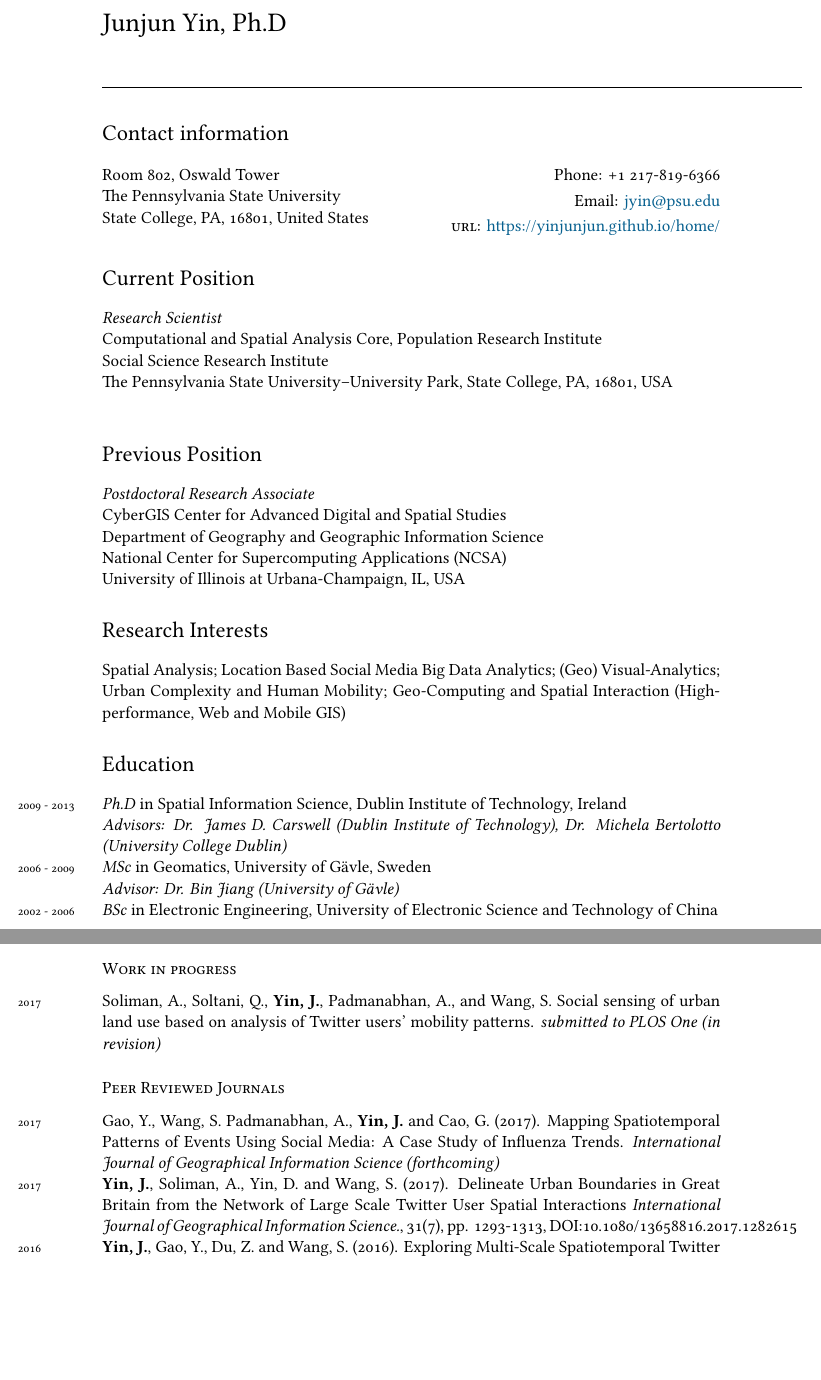
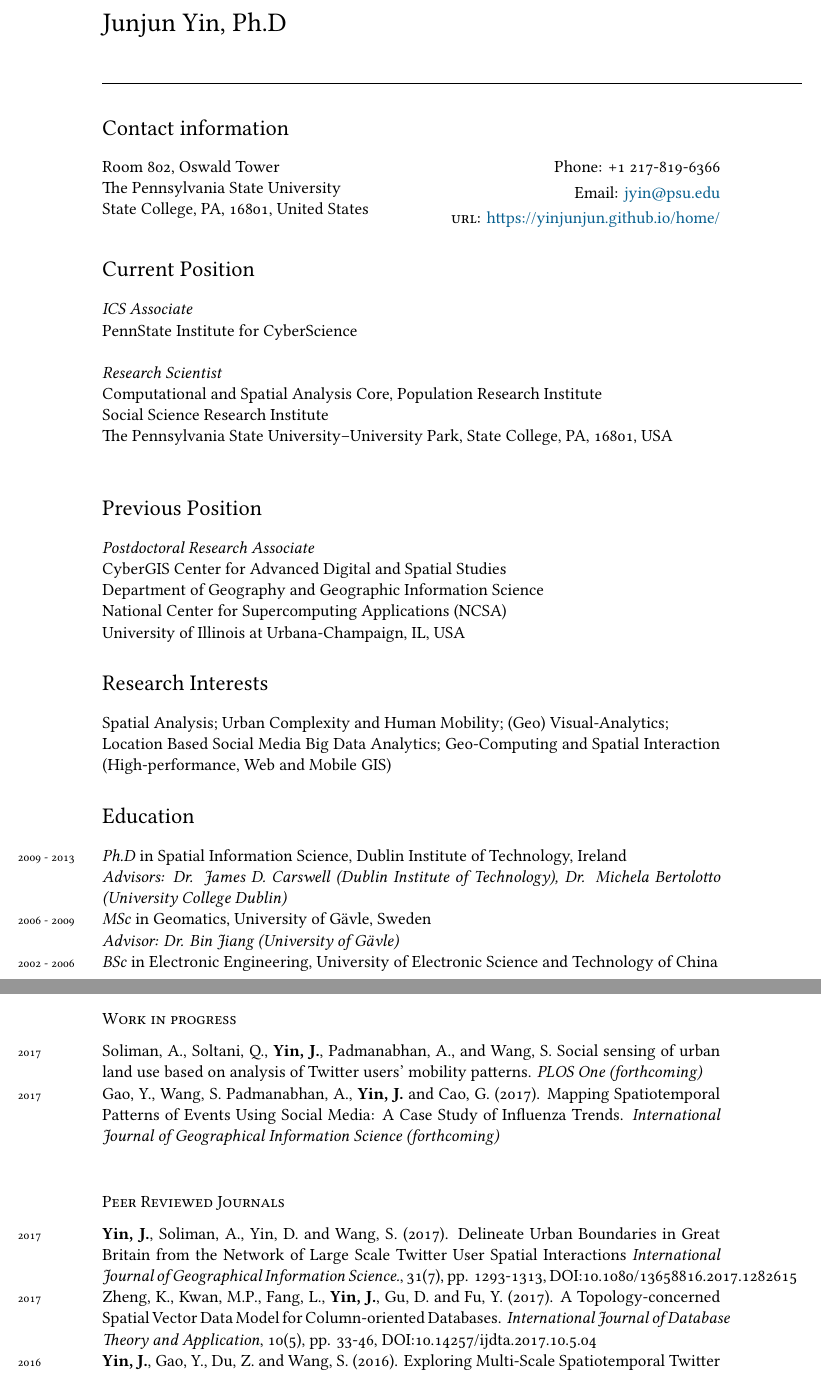
Before and after one commit to yinjunjun/CV, a LaTeX CV (CV_Yin.tex): two parts of pages 1 and 2 of 7, joined at a grey line, cut so that both start at the same text, the shorter picture padded with empty space. Compiled offline with XeLaTeX; a missing font is replaced by an installed copy or a similar font.

Commit message:
ICS associate

```diff
--- a/CV_Yin.tex
+++ b/CV_Yin.tex
@@ -81,6 +81,9 @@ Email: \href{mailto:a.jyin@psu.edu}{jyin@psu.edu}\\[.1cm]
 
 %%\hrule
 \section*{Current Position}
+\emph{ICS Associate}\\
+PennState Institute for CyberScience\\
+
 \emph{Research Scientist}\\
 Computational and Spatial Analysis Core, Population Research Institute\\
 Social Science Research Institute\\
@@ -96,8 +99,8 @@ University of Illinois at Urbana-Champaign, IL, USA
 
 %%\hrule
 \section*{Research Interests}
-Spatial Analysis; Location Based Social Media Big Data Analytics; (Geo) Visual-Analytics; \\
-Urban Complexity and Human Mobility; Geo-Computing and Spatial Interaction  (High-performance, Web and Mobile GIS)
+Spatial Analysis; Urban Complexity and Human Mobility; (Geo) Visual-Analytics; \\
+Location Based Social Media Big Data Analytics; Geo-Computing and Spatial Interaction  (High-performance, Web and Mobile GIS)
 
 %\hrule
 \section*{Education}
@@ -133,12 +136,13 @@ Science Research Award, $\$20,000$. Project dates: 12/04/2016—12/03/2017.
 
 \section*{Publications}
 \subsection*{Work in progress}
-\years{2017} Soliman, A., Soltani, Q., \textbf{Yin, J.}, Padmanabhan, A., and Wang, S. Social sensing of urban land use based on analysis of Twitter users' mobility patterns. \emph{submitted to PLOS One (in revision)}
+\years{2017} Soliman, A., Soltani, Q., \textbf{Yin, J.}, Padmanabhan, A., and Wang, S. Social sensing of urban land use based on analysis of Twitter users' mobility patterns. \emph{PLOS One (forthcoming)}\\
+\years{2017}Gao, Y., Wang, S. Padmanabhan, A., \textbf{Yin, J.} and Cao, G. (2017). Mapping Spatiotemporal Patterns of Events Using Social Media: A Case Study of Influenza Trends. \emph{International Journal of Geographical Information Science (forthcoming)}\\
 
 \subsection*{Peer Reviewed Journals}
 \noindent
-\years{2017}Gao, Y., Wang, S. Padmanabhan, A., \textbf{Yin, J.} and Cao, G. (2017). Mapping Spatiotemporal Patterns of Events Using Social Media: A Case Study of Influenza Trends. \emph{International Journal of Geographical Information Science (forthcoming)}\\
 \years{2017}\textbf{Yin, J.}, Soliman, A., Yin, D. and Wang, S. (2017). Delineate Urban Boundaries in Great Britain from the Network of Large Scale Twitter User Spatial Interactions \emph{International Journal of Geographical Information Science.}, 31(7), pp. 1293-1313, DOI:10.1080/13658816.2017.1282615\\
+\years{2017}Zheng, K., Kwan, M.P., Fang, L., \textbf{Yin, J.}, Gu, D. and Fu, Y. (2017). A Topology-concerned Spatial Vector Data Model for Column-oriented Databases. \emph{International Journal of Database Theory and Application}, 10(5), pp. 33-46, DOI:10.14257/ijdta.2017.10.5.04\\
 \years{2016}\textbf{Yin, J.}, Gao, Y., Du, Z. and Wang, S. (2016). Exploring Multi-Scale Spatiotemporal Twitter User Mobility Patterns with a Visual-Analytics Approach \emph{ISPRS International Journal of Geo-Information}, 5(10):187.\\
 \years{2016}Jiang, B., Ma, D., \textbf{Yin, J.} and Sandberg, M. (2016). Spatial Distribution of Tweet Numbers and Densities in Cities. \emph{ Geographical Analysis, DOI: 10.1111/gean.12096}\\
 \years{2015}Jiang, B.,\textbf{Yin, J.} and Liu, Q. (2015). Zipf's Law for All the Natural Cities around the World. \emph{International Journal of Geographical Information Science,  29(3), pp. 498-522}\\
```
Also changed, not shown: CV_Yin.pdf, 3 other files.
